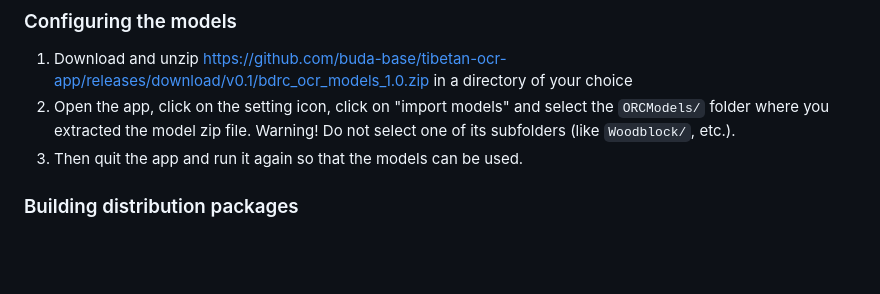
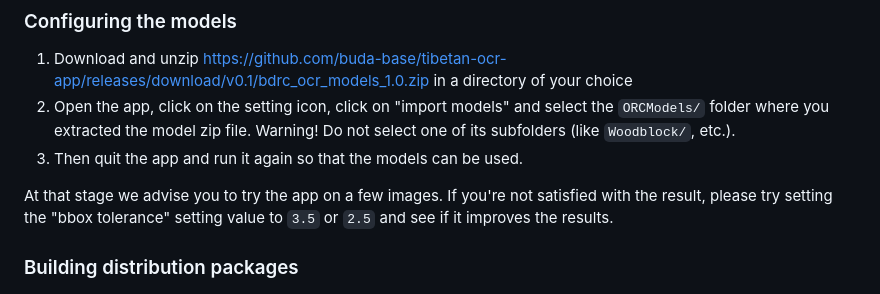
Before and after one commit to bcomeyes/tibetan-ocr-app, a Markdown page: README.md, the part around the change. Rendered like a GitHub page; blank space fills up the shorter version.

Commit message:
add BBox tolerance setting instruction

```diff
--- a/README.md
+++ b/README.md
@@ -46,6 +46,8 @@ This app does not have a package for MacOS on Intel processors at the moment (co
 2. Open the app, click on the setting icon, click on "import models" and select the `ORCModels/` folder where you extracted the model zip file. Warning! Do not select one of its subfolders (like `Woodblock/`, etc.).
 3. Then quit the app and run it again so that the models can be used.
 
+At that stage we advise you to try the app on a few images. If you're not satisfied with the result, please try setting the "bbox tolerance" setting value to `3.5` or `2.5` and see if it improves the results.
+
 ### Building distribution packages
 
 1. `pip install nuitka`
```
